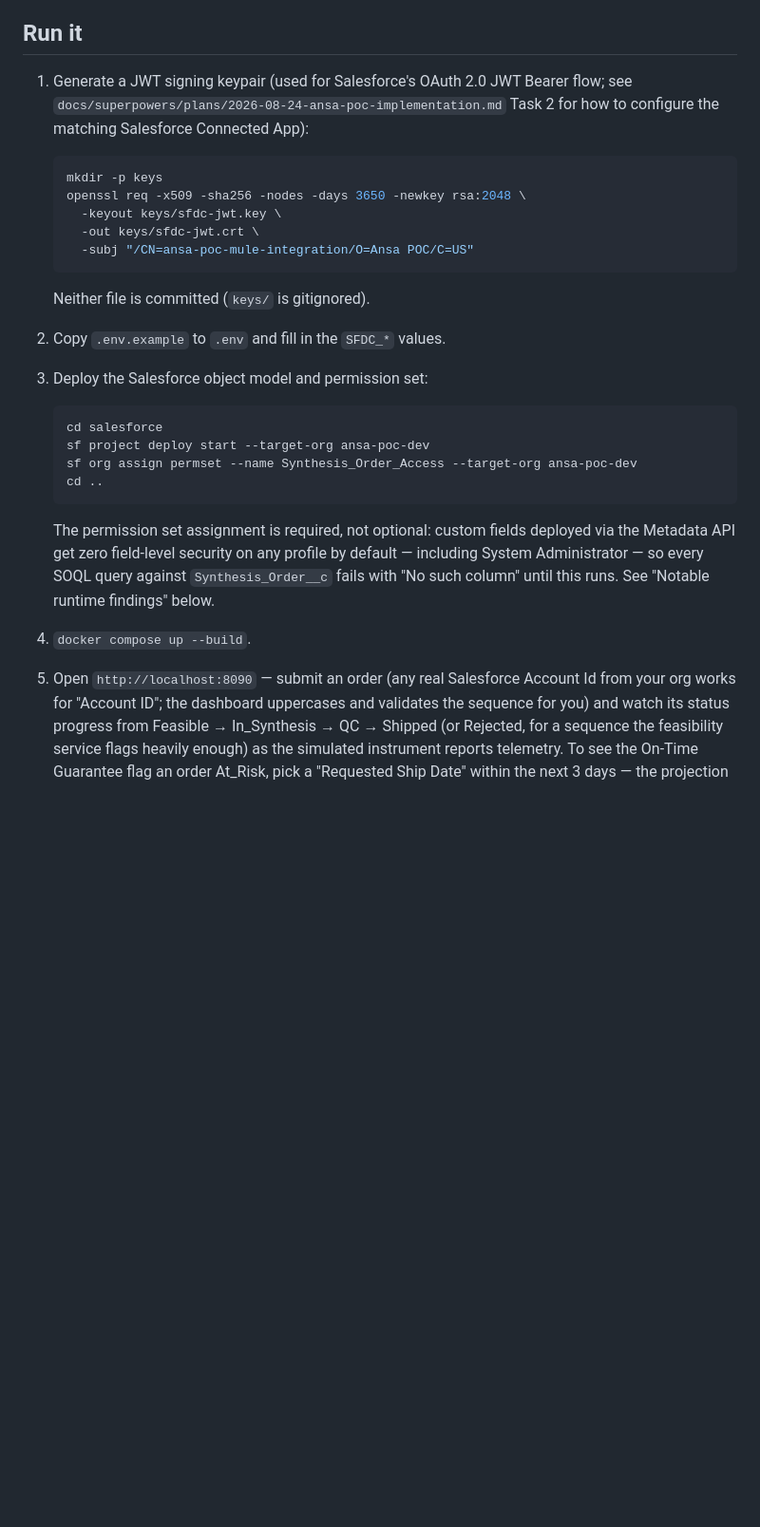
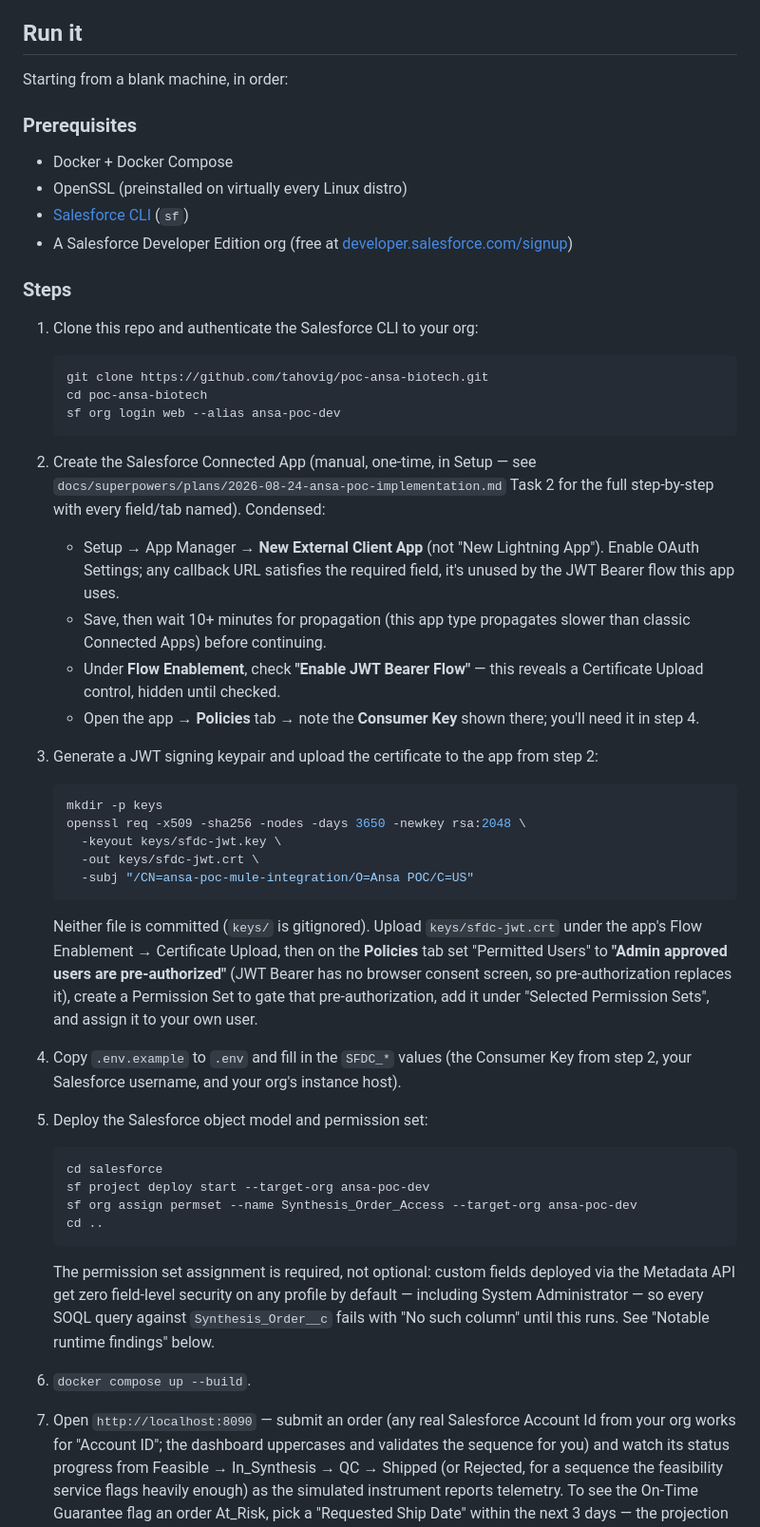
Before and after one commit to tahovig/poc-ansa-biotech, a Markdown page: README.md, the part around the change. Shown at 95% size. Drawn GitHub-style; blank space fills up the shorter version.

Commit message:
Fill in the cold-start gap in README's Run It instructions
The existing steps assumed a Salesforce Connected App already existed
and sf CLI was already installed and authenticated to a target org
under the alias the deploy step uses, neither of which was ever stated.
Someone starting from a genuinely blank machine had nowhere in the
README to learn they needed those first.

Added: a Prerequisites list (Docker, OpenSSL, sf CLI, a Developer
Edition org), the git clone + sf org login step, and a condensed
walkthrough of creating and configuring the Salesforce Connected App
(External Client App, JWT Bearer flow enablement, certificate upload,
pre-authorization) -- condensed from the plan's Task 2, which remains
the full reference for anyone who wants every field/tab named.

````diff
--- a/README.md
+++ b/README.md
@@ -5,9 +5,42 @@ APIs), real Salesforce integration, and event-driven instrument telemetry.
 
 ## Run it
 
-1. Generate a JWT signing keypair (used for Salesforce's OAuth 2.0 JWT Bearer
-   flow; see `docs/superpowers/plans/2026-08-24-ansa-poc-implementation.md`
-   Task 2 for how to configure the matching Salesforce Connected App):
+Starting from a blank machine, in order:
+
+### Prerequisites
+
+- Docker + Docker Compose
+- OpenSSL (preinstalled on virtually every Linux distro)
+- [Salesforce CLI](https://developer.salesforce.com/tools/salesforcecli) (`sf`)
+- A Salesforce Developer Edition org (free at
+  [developer.salesforce.com/signup](https://developer.salesforce.com/signup))
+
+### Steps
+
+1. Clone this repo and authenticate the Salesforce CLI to your org:
+
+   ```bash
+   git clone https://github.com/tahovig/poc-ansa-biotech.git
+   cd poc-ansa-biotech
+   sf org login web --alias ansa-poc-dev
+   ```
+
+2. Create the Salesforce Connected App (manual, one-time, in Setup — see
+   `docs/superpowers/plans/2026-08-24-ansa-poc-implementation.md` Task 2
+   for the full step-by-step with every field/tab named). Condensed:
+
+   - Setup → App Manager → **New External Client App** (not "New Lightning
+     App"). Enable OAuth Settings; any callback URL satisfies the
+     required field, it's unused by the JWT Bearer flow this app uses.
+   - Save, then wait 10+ minutes for propagation (this app type
+     propagates slower than classic Connected Apps) before continuing.
+   - Under **Flow Enablement**, check **"Enable JWT Bearer Flow"** — this
+     reveals a Certificate Upload control, hidden until checked.
+   - Open the app → **Policies** tab → note the **Consumer Key** shown
+     there; you'll need it in step 4.
+
+3. Generate a JWT signing keypair and upload the certificate to the app
+   from step 2:
 
    ```bash
    mkdir -p keys
@@ -17,10 +50,18 @@ APIs), real Salesforce integration, and event-driven instrument telemetry.
      -subj "/CN=ansa-poc-mule-integration/O=Ansa POC/C=US"
    ```
 
-   Neither file is committed (`keys/` is gitignored).
+   Neither file is committed (`keys/` is gitignored). Upload
+   `keys/sfdc-jwt.crt` under the app's Flow Enablement → Certificate
+   Upload, then on the **Policies** tab set "Permitted Users" to **"Admin
+   approved users are pre-authorized"** (JWT Bearer has no browser
+   consent screen, so pre-authorization replaces it), create a
+   Permission Set to gate that pre-authorization, add it under "Selected
+   Permission Sets", and assign it to your own user.
 
-2. Copy `.env.example` to `.env` and fill in the `SFDC_*` values.
-3. Deploy the Salesforce object model and permission set:
+4. Copy `.env.example` to `.env` and fill in the `SFDC_*` values (the
+   Consumer Key from step 2, your Salesforce username, and your org's
+   instance host).
+5. Deploy the Salesforce object model and permission set:
 
    ```bash
    cd salesforce
@@ -35,8 +76,8 @@ APIs), real Salesforce integration, and event-driven instrument telemetry.
    query against `Synthesis_Order__c` fails with "No such column" until
    this runs. See "Notable runtime findings" below.
 
-4. `docker compose up --build`.
-5. Open `http://localhost:8090` — submit an order (any real Salesforce
+6. `docker compose up --build`.
+7. Open `http://localhost:8090` — submit an order (any real Salesforce
    Account Id from your org works for "Account ID"; the dashboard uppercases
    and validates the sequence for you) and watch its status progress from
    Feasible → In_Synthesis → QC → Shipped (or Rejected, for a sequence the
````
